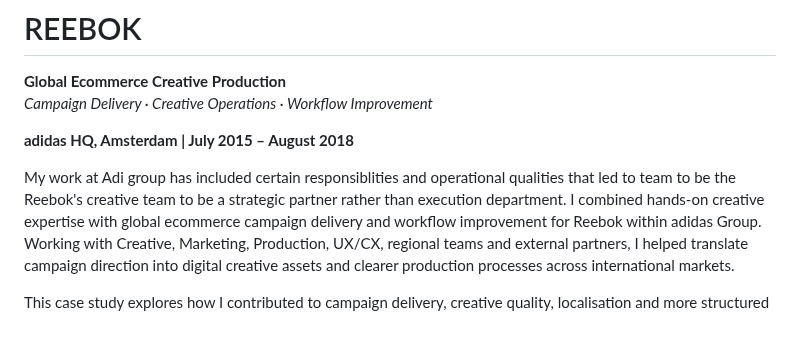
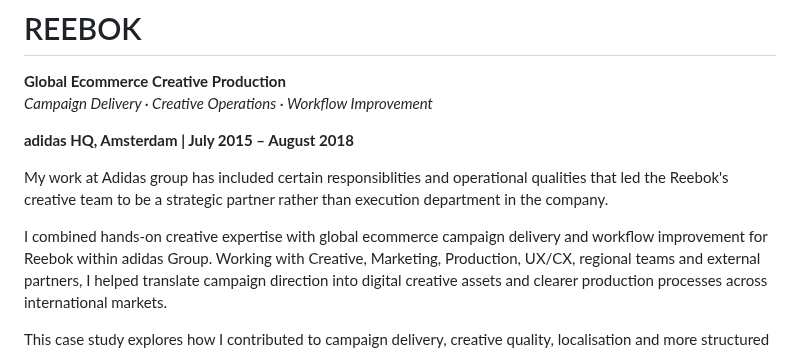
Before and after one commit to ariciinci/portfolio, a Markdown page: pages/case-reebok.md, the part around one of its changes. Drawn GitHub-style; blank space fills up the shorter version.

```diff
--- a/pages/case-reebok.md
+++ b/pages/case-reebok.md
@@ -5,7 +5,8 @@
 
 **adidas HQ, Amsterdam | July 2015 – August 2018**
 
-My work at Adi group has included certain responsiblities and operational qualities that led to team to be the Reebok's creative team to be a strategic partner rather than execution department.
+My work at Adidas group has included certain responsiblities and operational qualities that led the Reebok's creative team to be a strategic partner rather than execution department in the company.
+
 I combined hands-on creative expertise with global ecommerce campaign delivery and workflow improvement for Reebok within adidas Group. Working with Creative, Marketing, Production, UX/CX, regional teams and external partners, I helped translate campaign direction into digital creative assets and clearer production processes across international markets.
 
 This case study explores how I contributed to campaign delivery, creative quality, localisation and more structured ways of working, with Reebok's Holiday campaign as a featured example.
```
Also changed, not shown: other parts of pages/case-reebok.md (+1 -1 lines).
